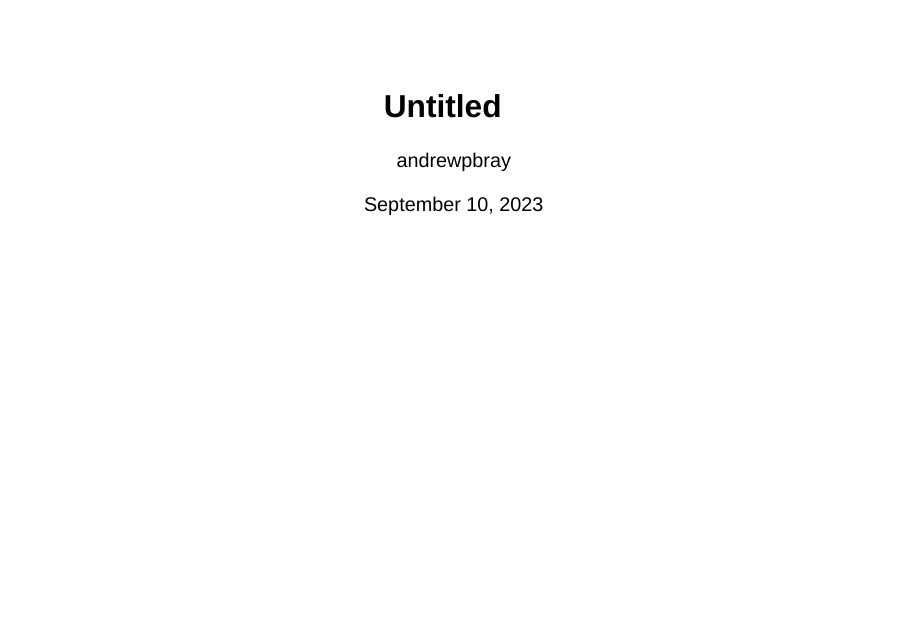
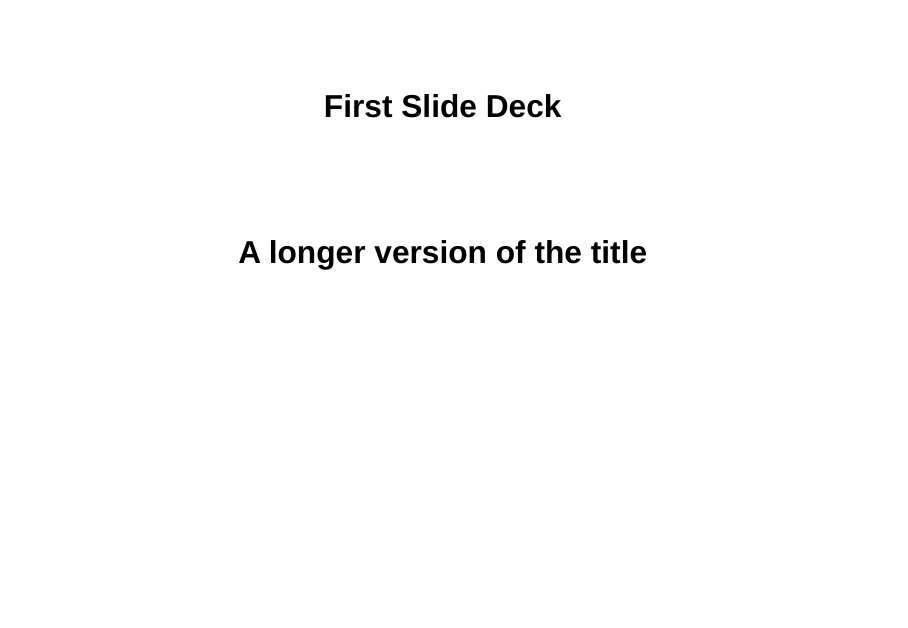
Before and after one commit to qmdr/qmdrslides, a Quarto document (template.qmd): page 1 of 3 before the commit and page 1 of 5 after it. Rendered offline with R 4.5, knitr and Pandoc in place of Quarto, with nearby package versions; drawn as Slidy slides in place of the format the file asks for.

Commit message:
add more stuff

```diff
--- a/template.qmd
+++ b/template.qmd
@@ -1,9 +1,7 @@
 ---
-title: Untitled
-format:
-  qmdrslides-revealjs: default
-author: andrewpbray
-date: last-modified
+title: First Slide Deck
+format: qmdrslides-revealjs
+subtitle: "A longer version of the title"
 ---
 
 ## Introduction
```
Also changed, not shown: template.qmd (6 more changed lines).
